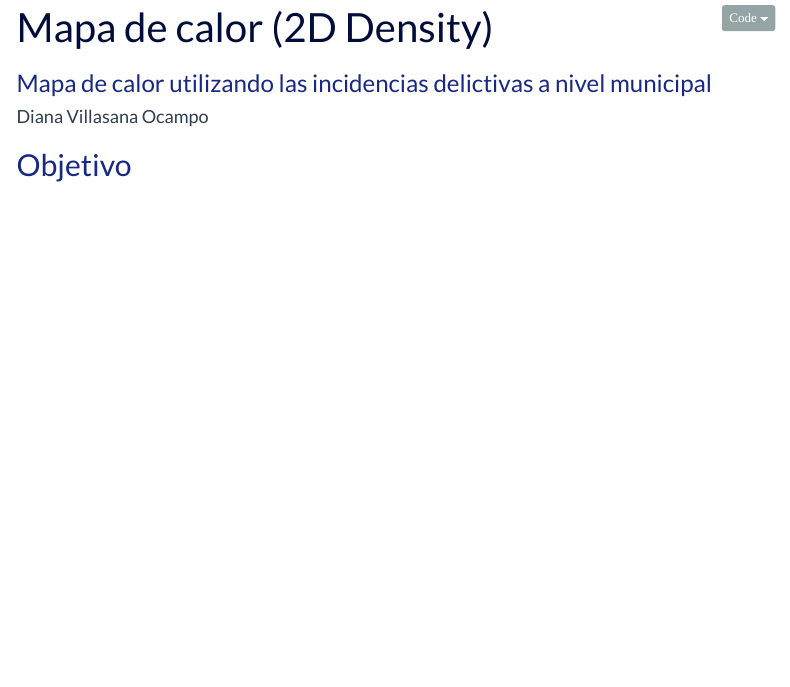
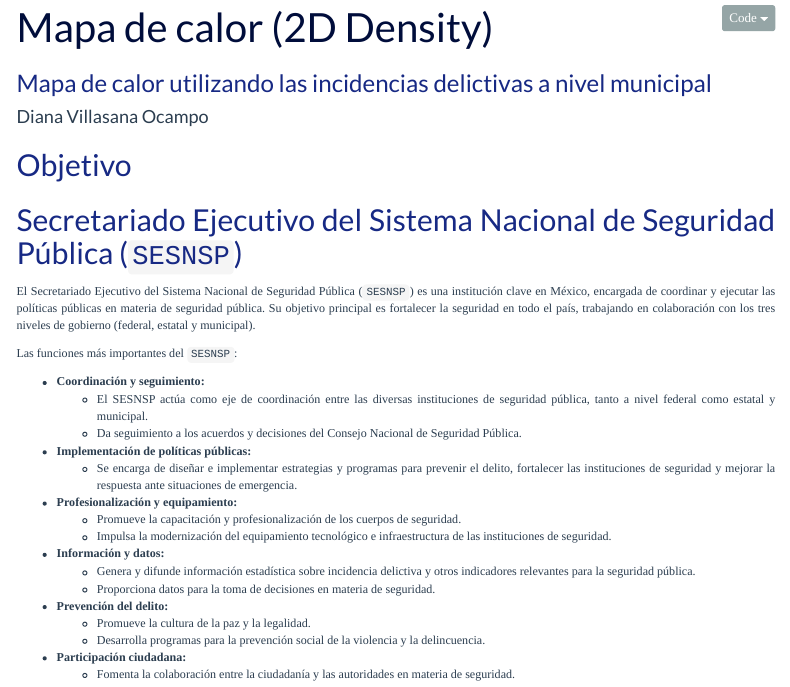
Before and after one commit to dvillasanao/2D_Density_Map, an R Markdown document (R/2d density map.Rmd): the page in a window 1100 px wide, from its top. Rendered offline with R 4.5, knitr and Pandoc, with nearby package versions; menus at the side of the page are left out; a web font asked for in the figures is replaced by an installed one.

Commit message:
2D Density Map

````diff
--- a/R/2d density map.Rmd
+++ b/R/2d density map.Rmd
@@ -136,3 +136,28 @@
 ```
 
 ## Objetivo
+
+
+
+## Secretariado Ejecutivo del Sistema Nacional de Seguridad Pública (`SESNSP`)
+
+El Secretariado Ejecutivo del Sistema Nacional de Seguridad Pública (`SESNSP`) es una institución clave en México, encargada de coordinar y ejecutar las políticas públicas en materia de seguridad pública. Su objetivo principal es fortalecer la seguridad en todo el país, trabajando en colaboración con los tres niveles de gobierno (federal, estatal y municipal).
+
+Las funciones más importantes del `SESNSP`:
+
+* **Coordinación y seguimiento:**
+    * El SESNSP actúa como eje de coordinación entre las diversas instituciones de seguridad pública, tanto a nivel federal como estatal y municipal.
+    * Da seguimiento a los acuerdos y decisiones del Consejo Nacional de Seguridad Pública.
+* **Implementación de políticas públicas:**
+    * Se encarga de diseñar e implementar estrategias y programas para prevenir el delito, fortalecer las instituciones de seguridad y mejorar la respuesta ante situaciones de emergencia.
+* **Profesionalización y equipamiento:**
+    * Promueve la capacitación y profesionalización de los cuerpos de seguridad.
+    * Impulsa la modernización del equipamiento tecnológico e infraestructura de las instituciones de seguridad.
+* **Información y datos:**
+    * Genera y difunde información estadística sobre incidencia delictiva y otros indicadores relevantes para la seguridad pública.
+    * Proporciona datos para la toma de decisiones en materia de seguridad.
+* **Prevención del delito:**
+    * Promueve la cultura de la paz y la legalidad.
+    * Desarrolla programas para la prevención social de la violencia y la delincuencia.
+* **Participación ciudadana:**
+    * Fomenta la colaboración entre la ciudadanía y las autoridades en materia de seguridad.
````
Also changed, not shown: Output/2d-density-map.html.
